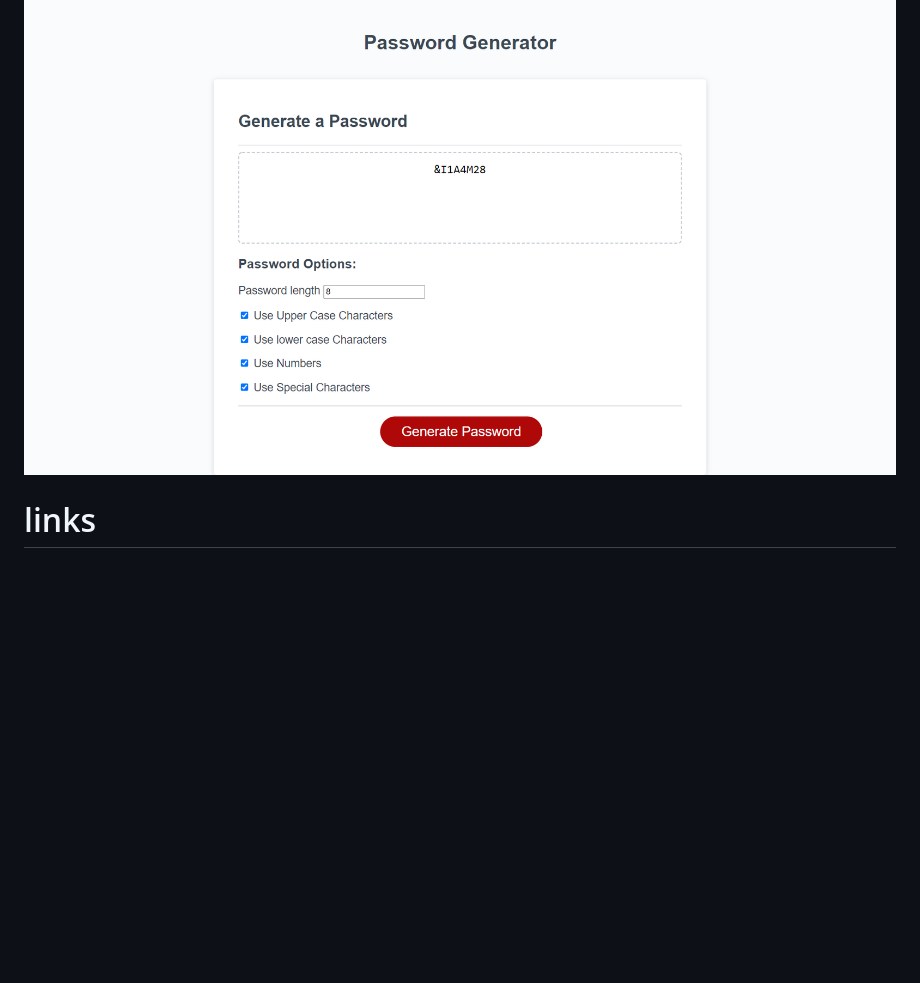
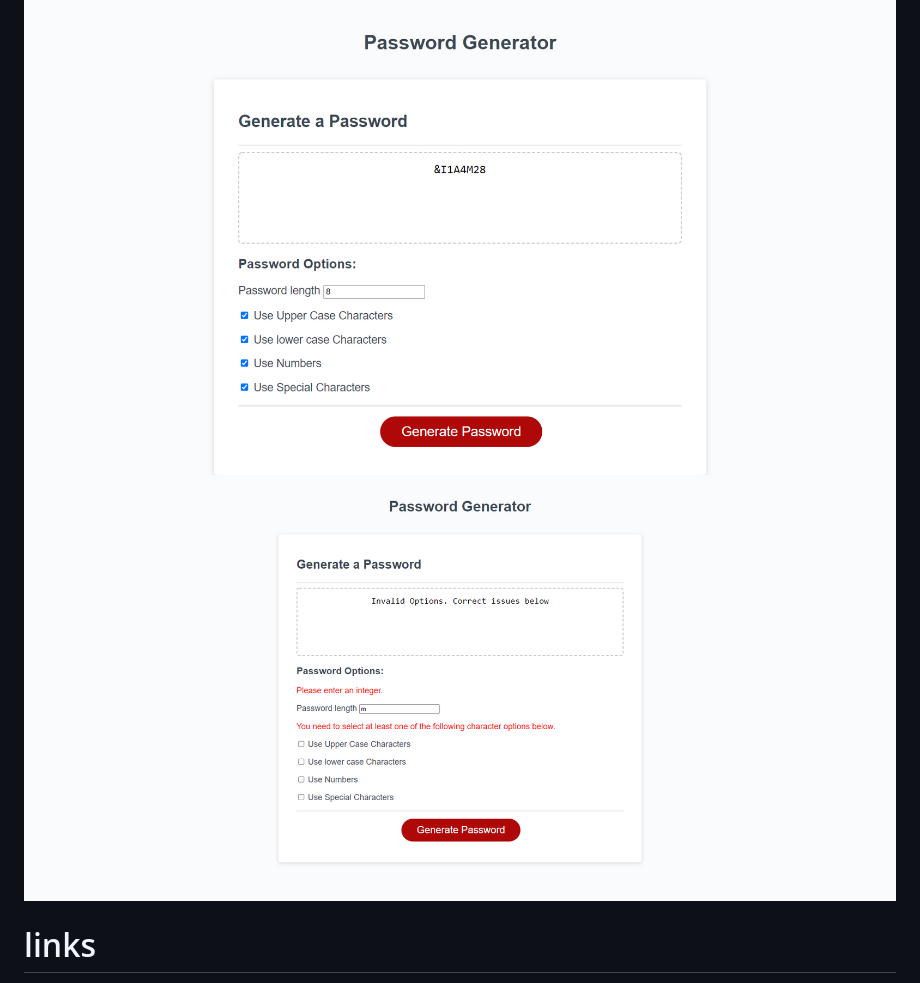
Before and after one commit to chris79kennard/Password-Generator, a Markdown page: README.md, the part around the change. GitHub-like rendering; pictures changed too: screen_shot/Error.png (added); blank space fills up the shorter version.

Commit message:
added Error screen shot to readme.

```diff
--- a/README.md
+++ b/README.md
@@ -14,6 +14,7 @@
 # screen shot
 
 ![Generator_ScreenShot](screen_shot/Generator.png)
+![Generator_ScreenShot_Error](screen_shot/Error.png)
 
 # links
 
```
